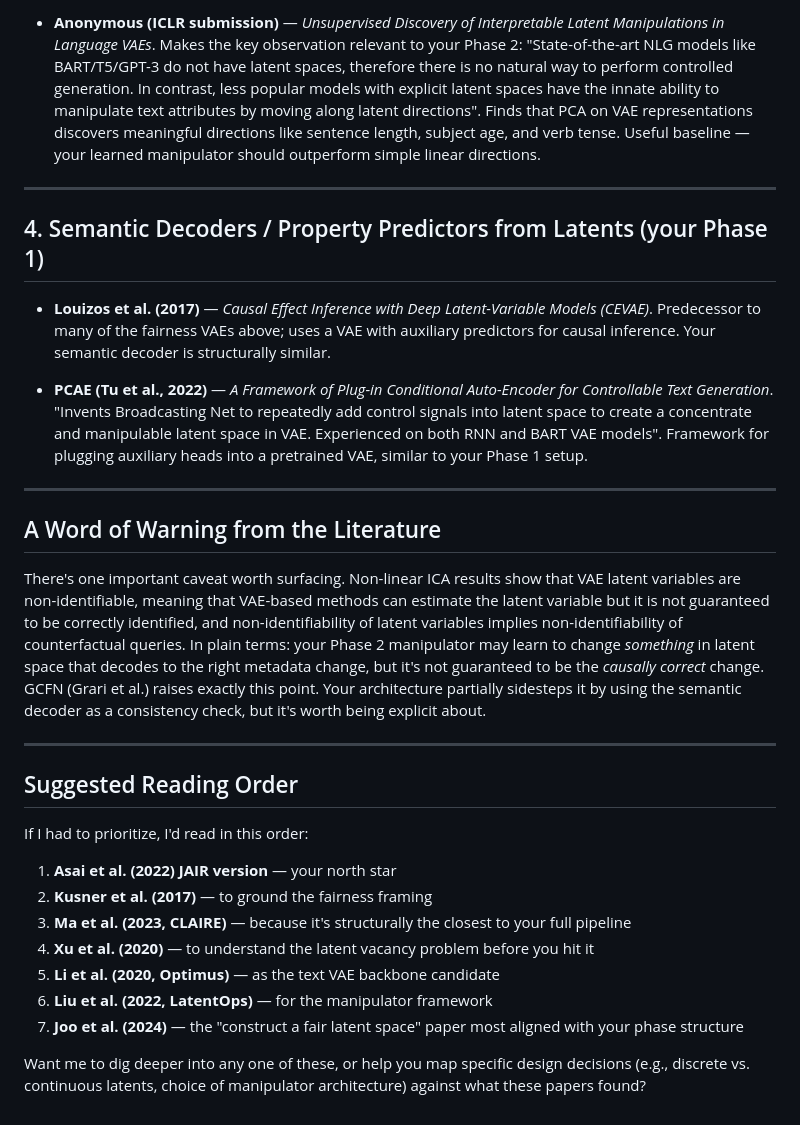
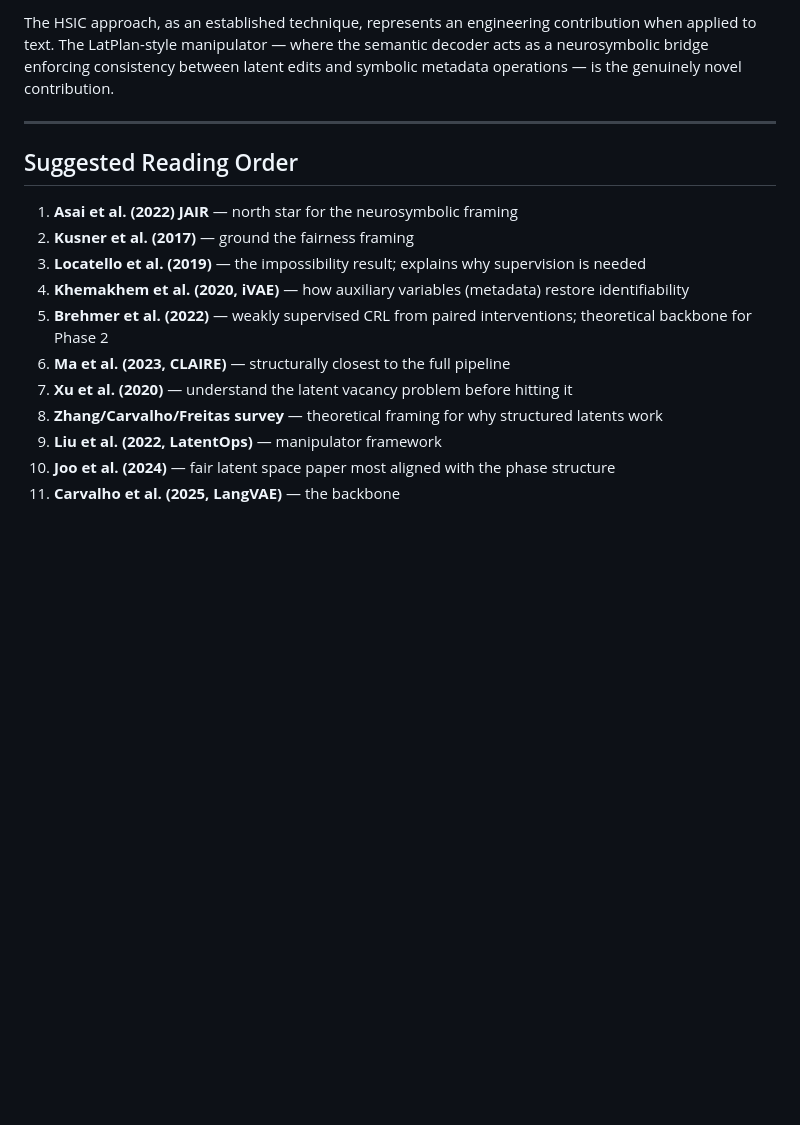
Before and after one commit to kestelnadomu/latent_intervention, a Markdown page: notes/vaes.md, the part around one of its changes. Drawn GitHub-style; blank space fills up the shorter version.

```diff
--- a/notes/vaes.md
+++ b/notes/vaes.md
@@ -118,31 +139,17 @@ These papers address the specific challenges of making latent manipulation *work
-- **Anonymous (ICLR submission)** — *Unsupervised Discovery of Interpretable Latent Manipulations in Language VAEs*. Makes the key observation relevant to your Phase 2: "State-of-the-art NLG models like BART/T5/GPT-3 do not have latent spaces, therefore there is no natural way to perform controlled generation. In contrast, less popular models with explicit latent spaces have the innate ability to manipulate text attributes by moving along latent directions". Finds that PCA on VAE representations discovers meaningful directions like sentence length, subject age, and verb tense. Useful baseline — your learned manipulator should outperform simple linear directions.
-
----
-
-## 4. Semantic Decoders / Property Predictors from Latents (your Phase 1)
-
-- **Louizos et al. (2017)** — *Causal Effect Inference with Deep Latent-Variable Models (CEVAE)*. Predecessor to many of the fairness VAEs above; uses a VAE with auxiliary predictors for causal inference. Your semantic decoder is structurally similar.
-
-- **PCAE (Tu et al., 2022)** — *A Framework of Plug-in Conditional Auto-Encoder for Controllable Text Generation*. "Invents Broadcasting Net to repeatedly add control signals into latent space to create a concentrate and manipulable latent space in VAE. Experienced on both RNN and BART VAE models". Framework for plugging auxiliary heads into a pretrained VAE, similar to your Phase 1 setup.
-
----
-
-## A Word of Warning from the Literature
-
-There's one important caveat worth surfacing. Non-linear ICA results show that VAE latent variables are non-identifiable, meaning that VAE-based methods can estimate the latent variable but it is not guaranteed to be correctly identified, and non-identifiability of latent variables implies non-identifiability of counterfactual queries. In plain terms: your Phase 2 manipulator may learn to change *something* in latent space that decodes to the right metadata change, but it's not guaranteed to be the *causally correct* change. GCFN (Grari et al.) raises exactly this point. Your architecture partially sidesteps it by using the semantic decoder as a consistency check, but it's worth being explicit about.
+The HSIC approach, as an established technique, represents an engineering contribution when applied to text. The LatPlan-style manipulator — where the semantic decoder acts as a neurosymbolic bridge enforcing consistency between latent edits and symbolic metadata operations — is the genuinely novel contribution.
 
 ---
 
 ## Suggested Reading Order
 
-If I had to prioritize, I'd read in this order:
-
-1. **Asai et al. (2022) JAIR version** — your north star
-2. **Kusner et al. (2017)** — to ground the fairness framing
-3. **Ma et al. (2023, CLAIRE)** — because it's structurally the closest to your full pipeline
-4. **Xu et al. (2020)** — to understand the latent vacancy problem before you hit it
-5. **Li et al. (2020, Optimus)** — as the text VAE backbone candidate
-6. **Liu et al. (2022, LatentOps)** — for the manipulator framework
-7. **Joo et al. (2024)** — the "construct a fair latent space" paper most aligned with your phase structure
-
-Want me to dig deeper into any one of these, or help you map specific design decisions (e.g., discrete vs. continuous latents, choice of manipulator architecture) against what these papers found?
+1. **Asai et al. (2022) JAIR** — north star for the neurosymbolic framing
+2. **Kusner et al. (2017)** — ground the fairness framing
+3. **Locatello et al. (2019)** — the impossibility result; explains why supervision is needed
+4. **Khemakhem et al. (2020, iVAE)** — how auxiliary variables (metadata) restore identifiability
+5. **Brehmer et al. (2022)** — weakly supervised CRL from paired interventions; theoretical backbone for Phase 2
+6. **Ma et al. (2023, CLAIRE)** — structurally closest to the full pipeline
+7. **Xu et al. (2020)** — understand the latent vacancy problem before hitting it
+8. **Zhang/Carvalho/Freitas survey** — theoretical framing for why structured latents work
+9. **Liu et al. (2022, LatentOps)** — manipulator framework
+10. **Joo et al. (2024)** — fair latent space paper most aligned with the phase structure
+11. **Carvalho et al. (2025, LangVAE)** — the backbone
```
Also changed, not shown: other parts of notes/vaes.md (+99 -78 lines), literature/literature.md (renamed from notes/literature.md, +0 -2 lines), literature/ng_debiasing_2025.md (added, +13 -0 lines).
